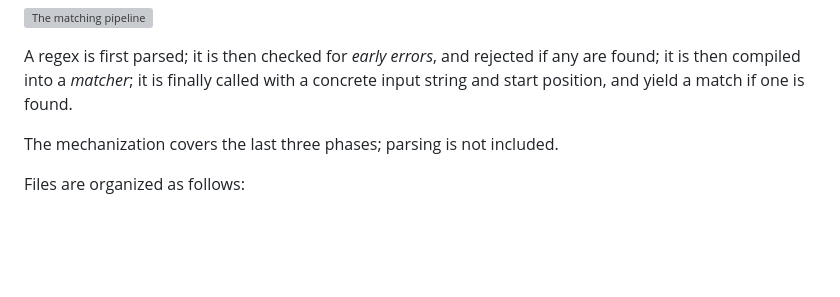
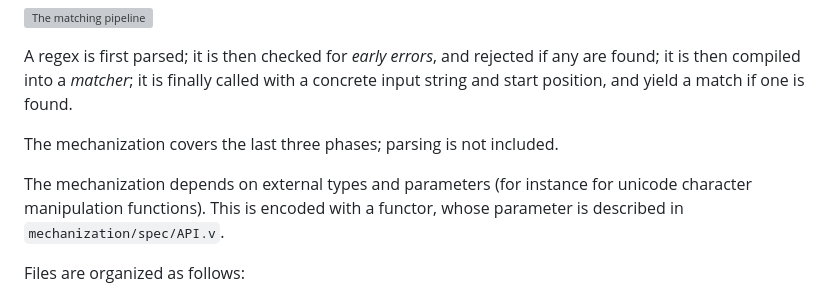
Before and after one commit to epfl-systemf/Warblre, a Markdown page: README.md, the part around the change. Rendered like a GitHub page; blank space fills up the shorter version; grey boxes are pictures that could not be loaded.

Commit message:
describe functor

```diff
--- a/README.md
+++ b/README.md
@@ -46,6 +46,9 @@ it is finally called with a concrete input string and start position, and yield
 
 The mechanization covers the last three phases; parsing is not included.
 
+The mechanization depends on external types and parameters (for instance for unicode character manipulation functions).
+This is encoded with a functor, whose parameter is described in `mechanization/spec/API.v`.
+
 Files are organized as follows:
 - `spec`: the mechanization in itself, translating the paper specification into Coq.
 - `props`: proofs about the specification. The main proofs are
```
